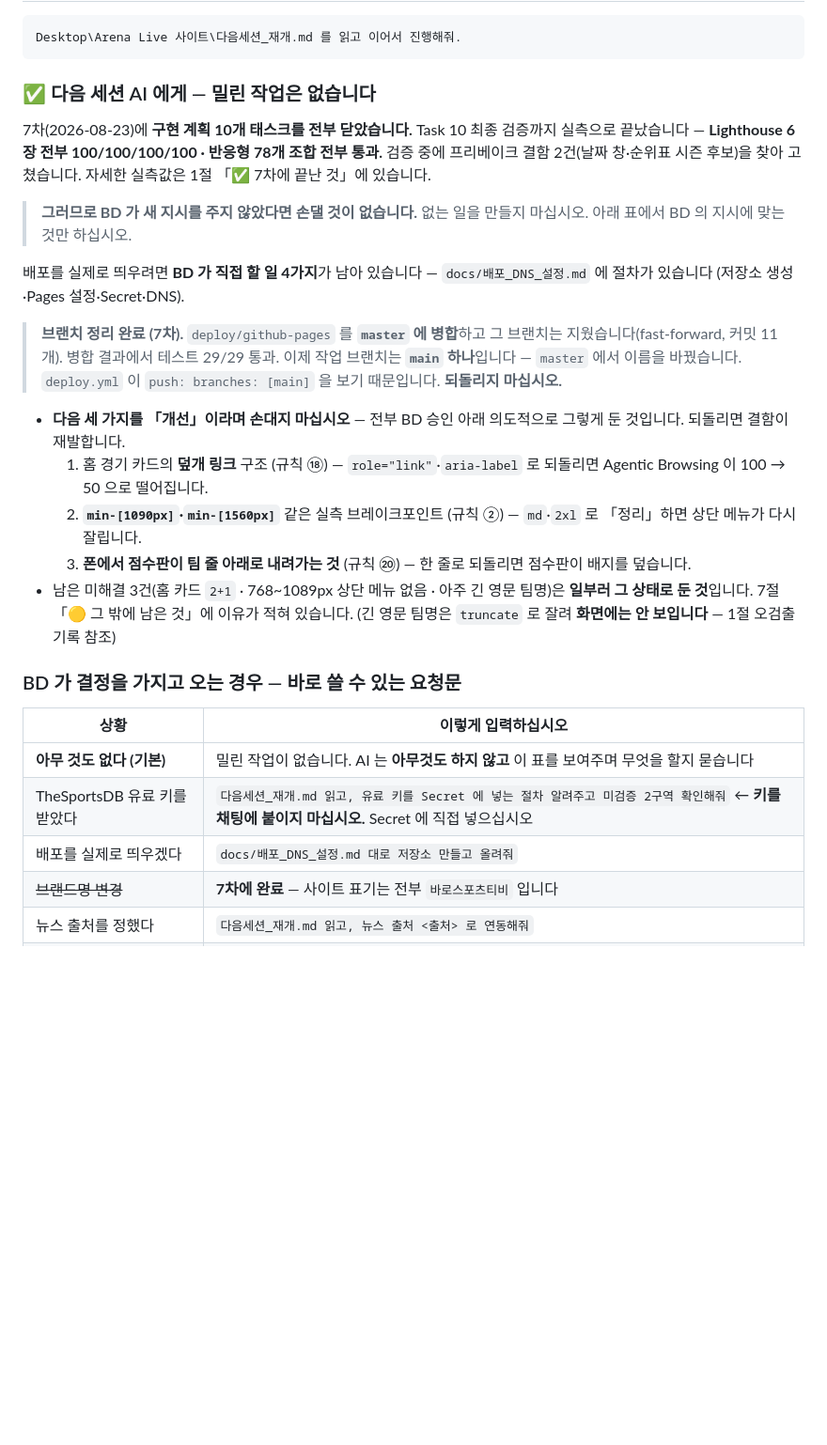
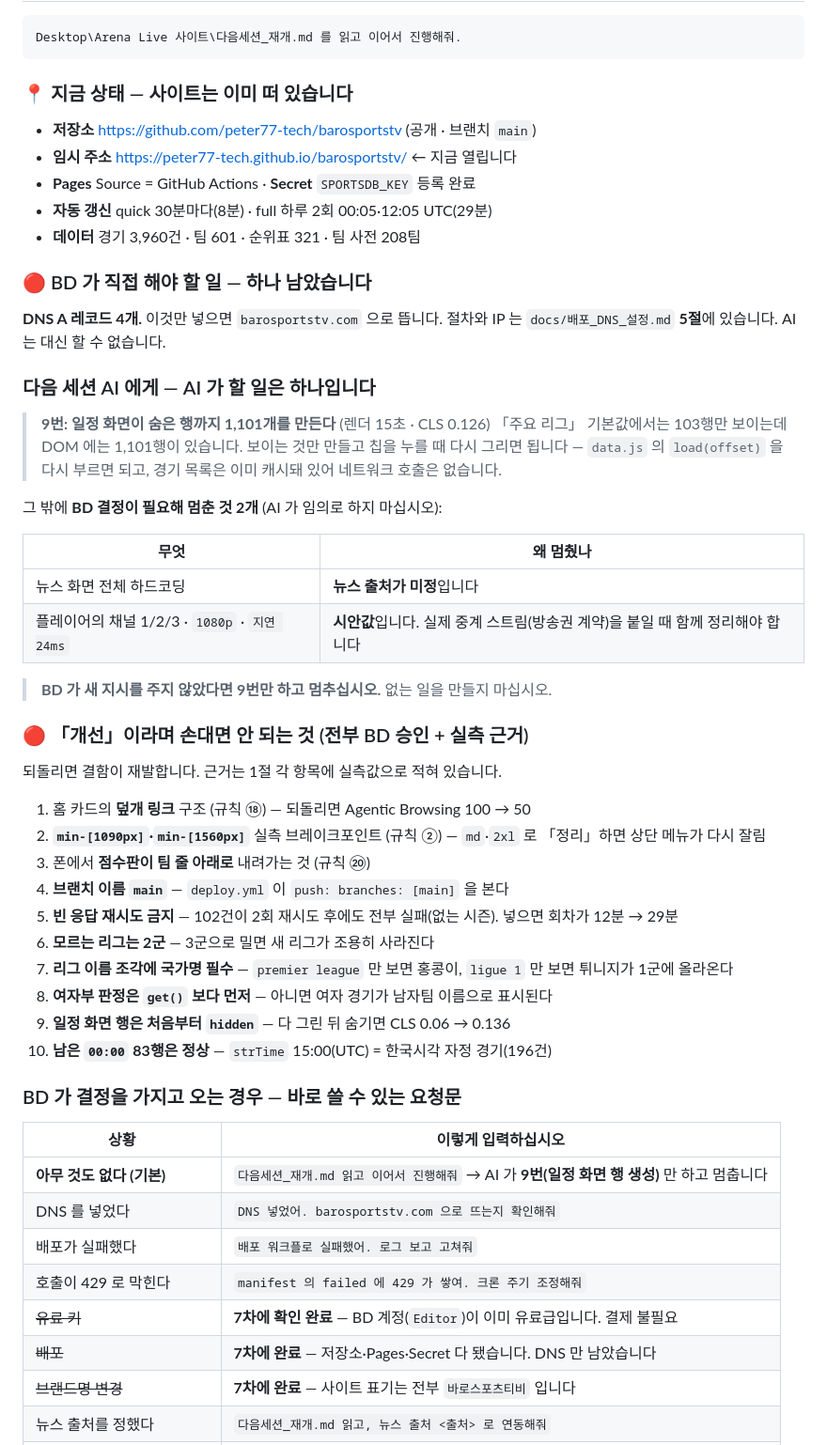
Before and after one commit to peter77-tech/barosportstv, a Markdown page: 다음세션_재개.md, the part around the change. Shown at 94% size. Rendered like a GitHub page; blank space fills up the shorter version.

Commit message:
docs: 핸드오프 문서를 지금 상태로 갱신한다
배포가 끝났으므로 0절을 다시 썼다. 사이트 주소·자동 갱신 주기·남은 일
(AI 는 9번 하나, BD 는 DNS 하나)과 「손대면 안 되는 것」 10개를 실측 근거와
함께 앞으로 옮겼다.

Co-Authored-By: Claude Opus 5 (1M context) <noreply@anthropic.com>

````diff
--- a/다음세션_재개.md
+++ b/다음세션_재개.md
@@ -11,43 +11,63 @@
 Desktop\Arena Live 사이트\다음세션_재개.md 를 읽고 이어서 진행해줘.
 ```
 
-### ✅ 다음 세션 AI 에게 — **밀린 작업은 없습니다**
+### 📍 지금 상태 — **사이트는 이미 떠 있습니다**
 
-7차(2026-08-23)에 **구현 계획 10개 태스크를 전부 닫았습니다.** Task 10 최종 검증까지
-실측으로 끝났습니다 — **Lighthouse 6장 전부 100/100/100/100 · 반응형 78개 조합 전부 통과.**
-검증 중에 프리베이크 결함 2건(날짜 창·순위표 시즌 후보)을 찾아 고쳤습니다.
-자세한 실측값은 1절 「✅ 7차에 끝난 것」에 있습니다.
+- **저장소** https://github.com/peter77-tech/barosportstv (공개 · 브랜치 `main`)
+- **임시 주소** https://peter77-tech.github.io/barosportstv/ ← 지금 열립니다
+- **Pages** Source = GitHub Actions · **Secret** `SPORTSDB_KEY` 등록 완료
+- **자동 갱신** quick 30분마다(8분) · full 하루 2회 00:05·12:05 UTC(29분)
+- **데이터** 경기 3,960건 · 팀 601 · 순위표 321 · 팀 사전 208팀
 
-> **그러므로 BD 가 새 지시를 주지 않았다면 손댈 것이 없습니다.**
-> 없는 일을 만들지 마십시오. 아래 표에서 BD 의 지시에 맞는 것만 하십시오.
+### 🔴 BD 가 직접 해야 할 일 — **하나 남았습니다**
 
-배포를 실제로 띄우려면 **BD 가 직접 할 일 4가지**가 남아 있습니다 —
-`docs/배포_DNS_설정.md` 에 절차가 있습니다 (저장소 생성·Pages 설정·Secret·DNS).
+**DNS A 레코드 4개.** 이것만 넣으면 `barosportstv.com` 으로 뜹니다.
+절차와 IP 는 `docs/배포_DNS_설정.md` **5절**에 있습니다. AI 는 대신 할 수 없습니다.
 
-> **브랜치 정리 완료 (7차).** `deploy/github-pages` 를 **`master` 에 병합**하고
-> 그 브랜치는 지웠습니다(fast-forward, 커밋 11개). 병합 결과에서 테스트 29/29 통과.
-> 이제 작업 브랜치는 **`main` 하나**입니다 — `master` 에서 이름을 바꿨습니다.
-> `deploy.yml` 이 `push: branches: [main]` 을 보기 때문입니다. **되돌리지 마십시오.**
+### 다음 세션 AI 에게 — AI 가 할 일은 **하나**입니다
 
-- **다음 세 가지를 「개선」이라며 손대지 마십시오** — 전부 BD 승인 아래 의도적으로
-  그렇게 둔 것입니다. 되돌리면 결함이 재발합니다.
-  1. 홈 경기 카드의 **덮개 링크** 구조 (규칙 ⑱) — `role="link"`·`aria-label` 로 되돌리면
-     Agentic Browsing 이 100 → 50 으로 떨어집니다.
-  2. **`min-[1090px]`·`min-[1560px]`** 같은 실측 브레이크포인트 (규칙 ②) —
-     `md`·`2xl` 로 「정리」하면 상단 메뉴가 다시 잘립니다.
-  3. **폰에서 점수판이 팀 줄 아래로 내려가는 것** (규칙 ⑳) — 한 줄로 되돌리면
-     점수판이 배지를 덮습니다.
-- 남은 미해결 3건(홈 카드 `2+1` · 768~1089px 상단 메뉴 없음 · 아주 긴 영문 팀명)은
-  **일부러 그 상태로 둔 것**입니다. 7절 「🟡 그 밖에 남은 것」에 이유가 적혀 있습니다.
-  (긴 영문 팀명은 `truncate` 로 잘려 **화면에는 안 보입니다** — 1절 오검출 기록 참조)
+> **9번: 일정 화면이 숨은 행까지 1,101개를 만든다** (렌더 15초 · CLS 0.126)
+> 「주요 리그」 기본값에서는 103행만 보이는데 DOM 에는 1,101행이 있습니다.
+> 보이는 것만 만들고 칩을 누를 때 다시 그리면 됩니다 — `data.js` 의 `load(offset)`
+> 을 다시 부르면 되고, 경기 목록은 이미 캐시돼 있어 네트워크 호출은 없습니다.
+
+그 밖에 **BD 결정이 필요해 멈춘 것 2개** (AI 가 임의로 하지 마십시오):
+
+| 무엇 | 왜 멈췄나 |
+|---|---|
+| 뉴스 화면 전체 하드코딩 | **뉴스 출처가 미정**입니다 |
+| 플레이어의 채널 1/2/3 · `1080p` · `지연 24ms` | **시안값**입니다. 실제 중계 스트림(방송권 계약)을 붙일 때 함께 정리해야 합니다 |
+
+> **BD 가 새 지시를 주지 않았다면 9번만 하고 멈추십시오.** 없는 일을 만들지 마십시오.
+
+### 🔴 「개선」이라며 손대면 안 되는 것 (전부 BD 승인 + 실측 근거)
+
+되돌리면 결함이 재발합니다. 근거는 1절 각 항목에 실측값으로 적혀 있습니다.
+
+1. 홈 카드의 **덮개 링크** 구조 (규칙 ⑱) — 되돌리면 Agentic Browsing 100 → 50
+2. **`min-[1090px]`·`min-[1560px]`** 실측 브레이크포인트 (규칙 ②) — `md`·`2xl` 로
+   「정리」하면 상단 메뉴가 다시 잘림
+3. 폰에서 **점수판이 팀 줄 아래로** 내려가는 것 (규칙 ⑳)
+4. **브랜치 이름 `main`** — `deploy.yml` 이 `push: branches: [main]` 을 본다
+5. **빈 응답 재시도 금지** — 102건이 2회 재시도 후에도 전부 실패(없는 시즌).
+   넣으면 회차가 12분 → 29분
+6. **모르는 리그는 2군** — 3군으로 밀면 새 리그가 조용히 사라진다
+7. **리그 이름 조각에 국가명 필수** — `premier league` 만 보면 홍콩이, `ligue 1` 만
+   보면 튀니지가 1군에 올라온다
+8. **여자부 판정은 `get()` 보다 먼저** — 아니면 여자 경기가 남자팀 이름으로 표시된다
+9. **일정 화면 행은 처음부터 `hidden`** — 다 그린 뒤 숨기면 CLS 0.06 → 0.136
+10. **남은 `00:00` 83행은 정상** — `strTime` 15:00(UTC) = 한국시각 자정 경기(196건)
 
 ### BD 가 결정을 가지고 오는 경우 — 바로 쓸 수 있는 요청문
 
 | 상황 | 이렇게 입력하십시오 |
 |---|---|
-| **아무 것도 없다 (기본)** | 밀린 작업이 없습니다. AI 는 **아무것도 하지 않고** 이 표를 보여주며 무엇을 할지 묻습니다 |
-| TheSportsDB 유료 키를 받았다 | `다음세션_재개.md 읽고, 유료 키를 Secret 에 넣는 절차 알려주고 미검증 2구역 확인해줘` ← **키를 채팅에 붙이지 마십시오.** Secret 에 직접 넣으십시오 |
-| 배포를 실제로 띄우겠다 | `docs/배포_DNS_설정.md 대로 저장소 만들고 올려줘` |
+| **아무 것도 없다 (기본)** | `다음세션_재개.md 읽고 이어서 진행해줘` → AI 가 **9번(일정 화면 행 생성)** 만 하고 멈춥니다 |
+| DNS 를 넣었다 | `DNS 넣었어. barosportstv.com 으로 뜨는지 확인해줘` |
+| 배포가 실패했다 | `배포 워크플로 실패했어. 로그 보고 고쳐줘` |
+| 호출이 429 로 막힌다 | `manifest 의 failed 에 429 가 쌓여. 크론 주기 조정해줘` |
+| ~~유료 키~~ | **7차에 확인 완료** — BD 계정(`Editor`)이 이미 유료급입니다. 결제 불필요 |
+| ~~배포~~ | **7차에 완료** — 저장소·Pages·Secret 다 됐습니다. DNS 만 남았습니다 |
 | ~~브랜드명 변경~~ | **7차에 완료** — 사이트 표기는 전부 `바로스포츠티비` 입니다 |
 | 뉴스 출처를 정했다 | `다음세션_재개.md 읽고, 뉴스 출처 <출처> 로 연동해줘` |
 | 남은 미해결 3건을 고치겠다 | `다음세션_재개.md 읽고, 🟡 목록의 미해결 3건 고쳐줘` |
````
